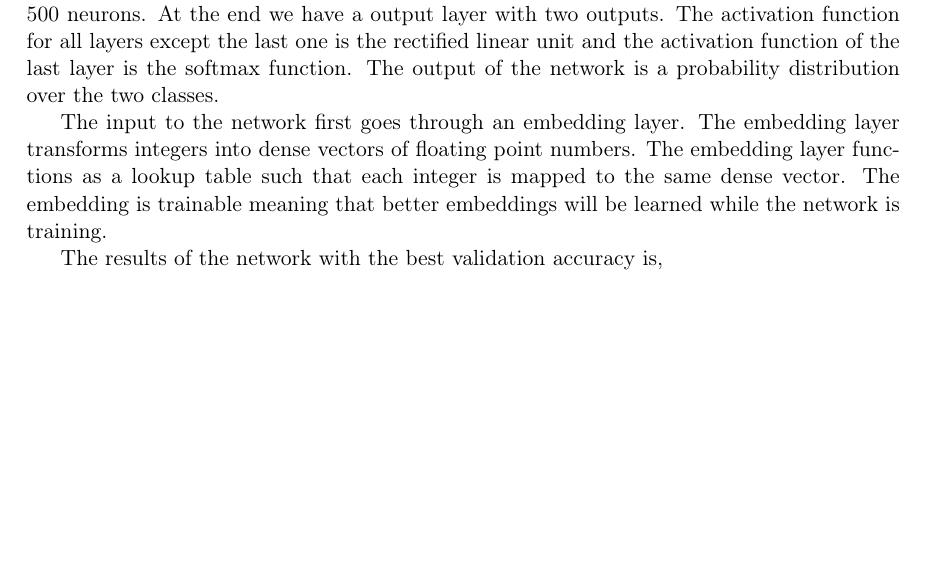
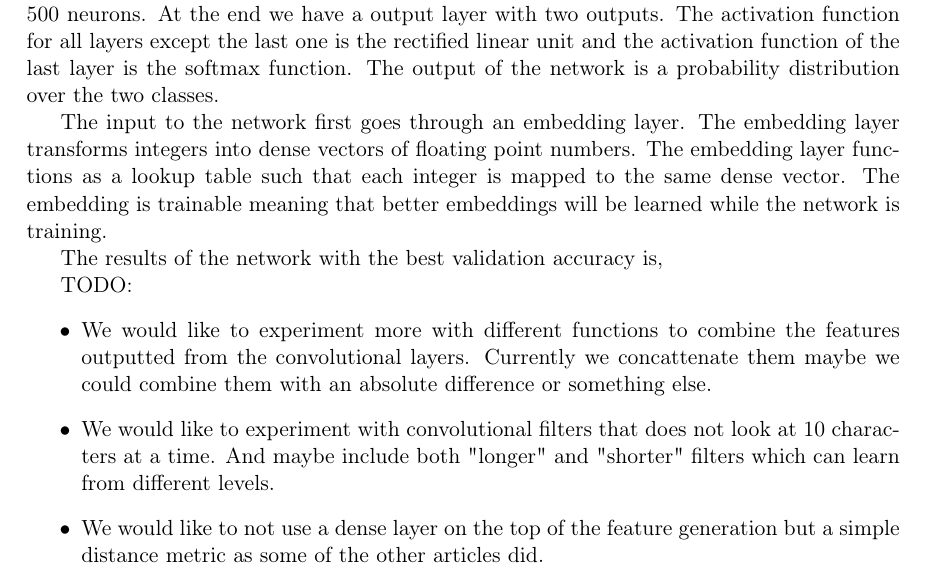
Before and after one commit to Smazle/Thesis-Authorship-Verification, a LaTeX paper (report/report.tex, which reads report/method.tex): part of page 8 of 11, cut so that both start at the same text, the shorter picture padded with empty space. Compiled offline with pdfLaTeX.

Commit message:
Report writing

```diff
--- a/report/method.tex
+++ b/report/method.tex
@@ -114,3 +114,17 @@ embeddings will be learned while the network is training.
 \end{figure}
 
 The results of the network with the best validation accuracy is,
+
+TODO:
+\begin{itemize}
+    \item We would like to experiment more with different functions to combine
+        the features outputted from the convolutional layers. Currently we
+        concattenate them maybe we could combine them with an absolute
+        difference or something else.
+    \item We would like to experiment with convolutional filters that does not
+        look at 10 characters at a time. And maybe include both "longer" and
+        "shorter" filters which can learn from different levels.
+    \item We would like to not use a dense layer on the top of the feature
+        generation but a simple distance metric as some of the other articles
+        did.
+\end{itemize}
```
